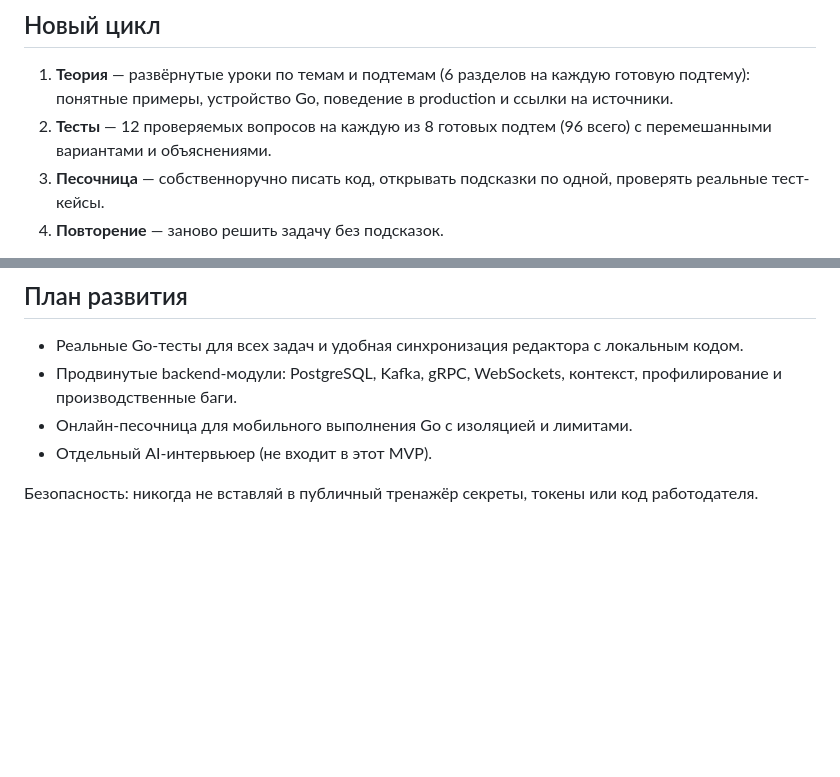
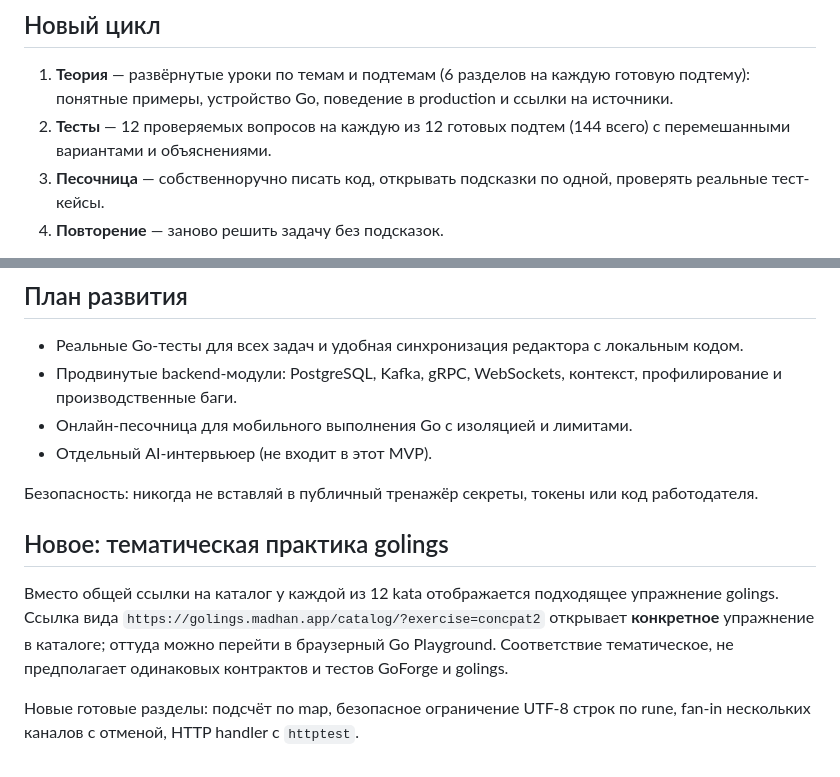
Before and after one commit to kulikovroman08/goforge-web, a Markdown page: README.md, 2 parts joined by grey strips. GitHub-like rendering; blank space fills up the shorter version.

Commit message:
docs(gym): 12 complete tasks, 144 interview questions and targeted browser exercises

```diff
--- a/README.md
+++ b/README.md
@@ -7,7 +7,7 @@
 ## Новый цикл
 
 1. **Теория** — развёрнутые уроки по темам и подтемам (6 разделов на каждую готовую подтему): понятные примеры, устройство Go, поведение в production и ссылки на источники.
-2. **Тесты** — 12 проверяемых вопросов на каждую из 8 готовых подтем (96 всего) с перемешанными вариантами и объяснениями.
+2. **Тесты** — 12 проверяемых вопросов на каждую из 12 готовых подтем (144 всего) с перемешанными вариантами и объяснениями.
 3. **Песочница** — собственноручно писать код, открывать подсказки по одной, проверять реальные тест-кейсы.
 4. **Повторение** — заново решить задачу без подсказок.
 
@@ -62,3 +62,9 @@ go test -race -run '^TestCounter$' -v
 - Отдельный AI-интервьюер (не входит в этот MVP).
 
 Безопасность: никогда не вставляй в публичный тренажёр секреты, токены или код работодателя.
+
+## Новое: тематическая практика golings
+
+Вместо общей ссылки на каталог у каждой из 12 kata отображается подходящее упражнение golings. Ссылка вида `https://golings.madhan.app/catalog/?exercise=concpat2` открывает **конкретное** упражнение в каталоге; оттуда можно перейти в браузерный Go Playground. Соответствие тематическое, не предполагает одинаковых контрактов и тестов GoForge и golings.
+
+Новые готовые разделы: подсчёт по map, безопасное ограничение UTF-8 строк по rune, fan-in нескольких каналов с отменой, HTTP handler с `httptest`.
```
